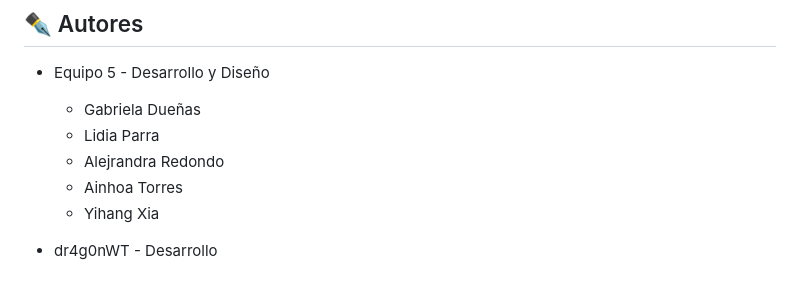
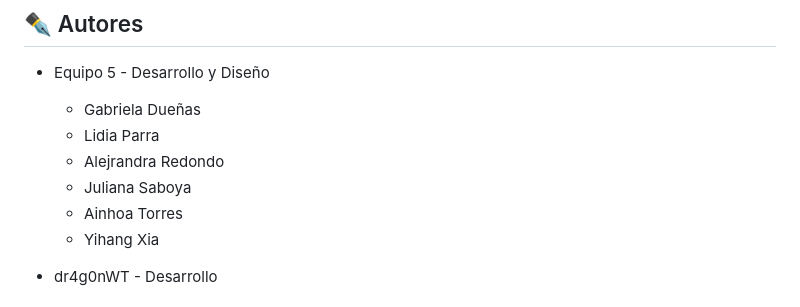
Before and after one commit to dr4g0nWT/Hay-un-mensaje-para-ti-by-La-ni-a-Amarilla, a Markdown page: Readme.md, the part around the change. GitHub-like rendering.

```diff
--- a/Readme.md
+++ b/Readme.md
@@ -105,6 +105,7 @@ Si tienes una idea para mejorar la plataforma o has encontrado un error, sigue e
    * Gabriela Dueñas
    * Lidia Parra
    * Alejrandra Redondo
+   * Juliana Saboya
    * Ainhoa Torres
    * Yihang Xia
 
```
